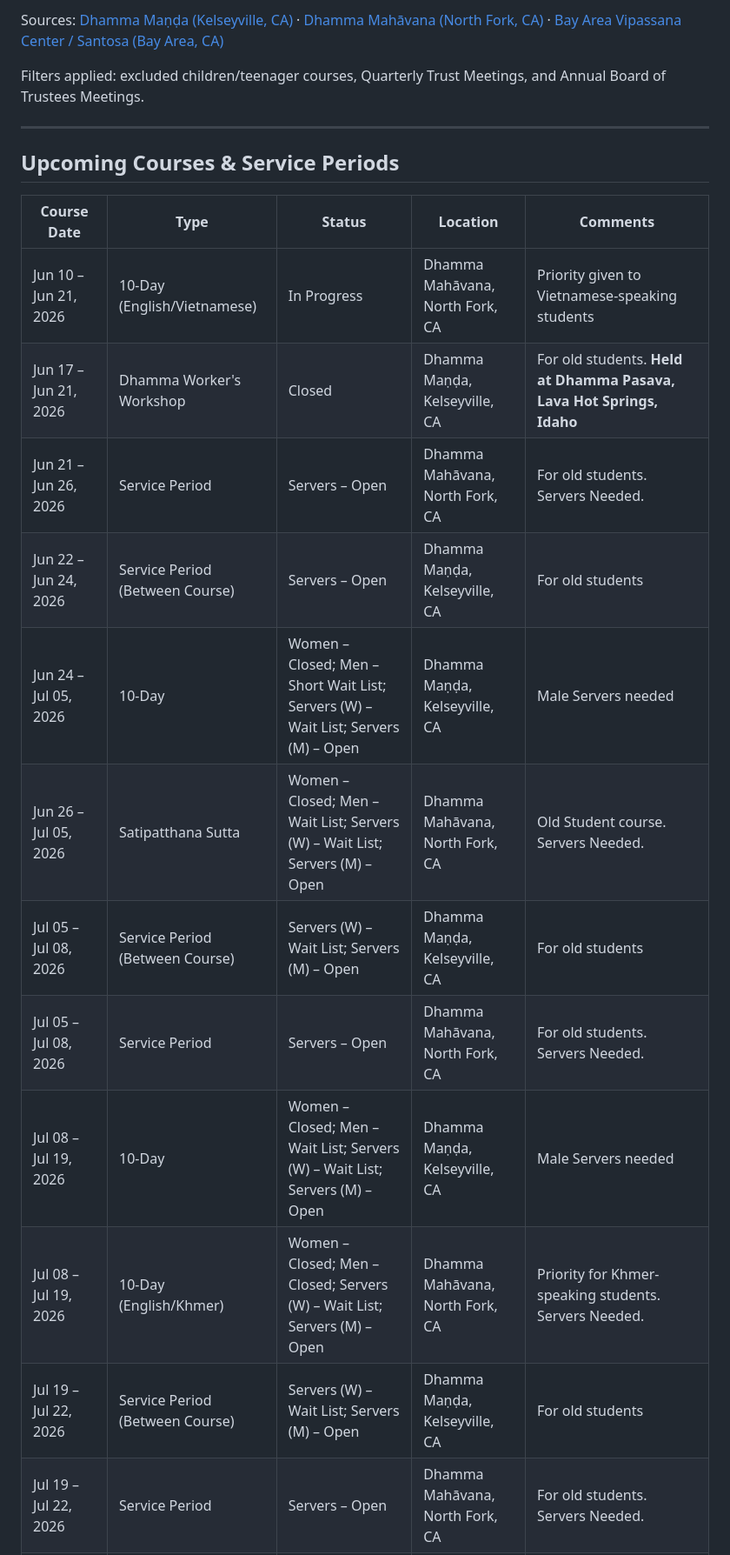
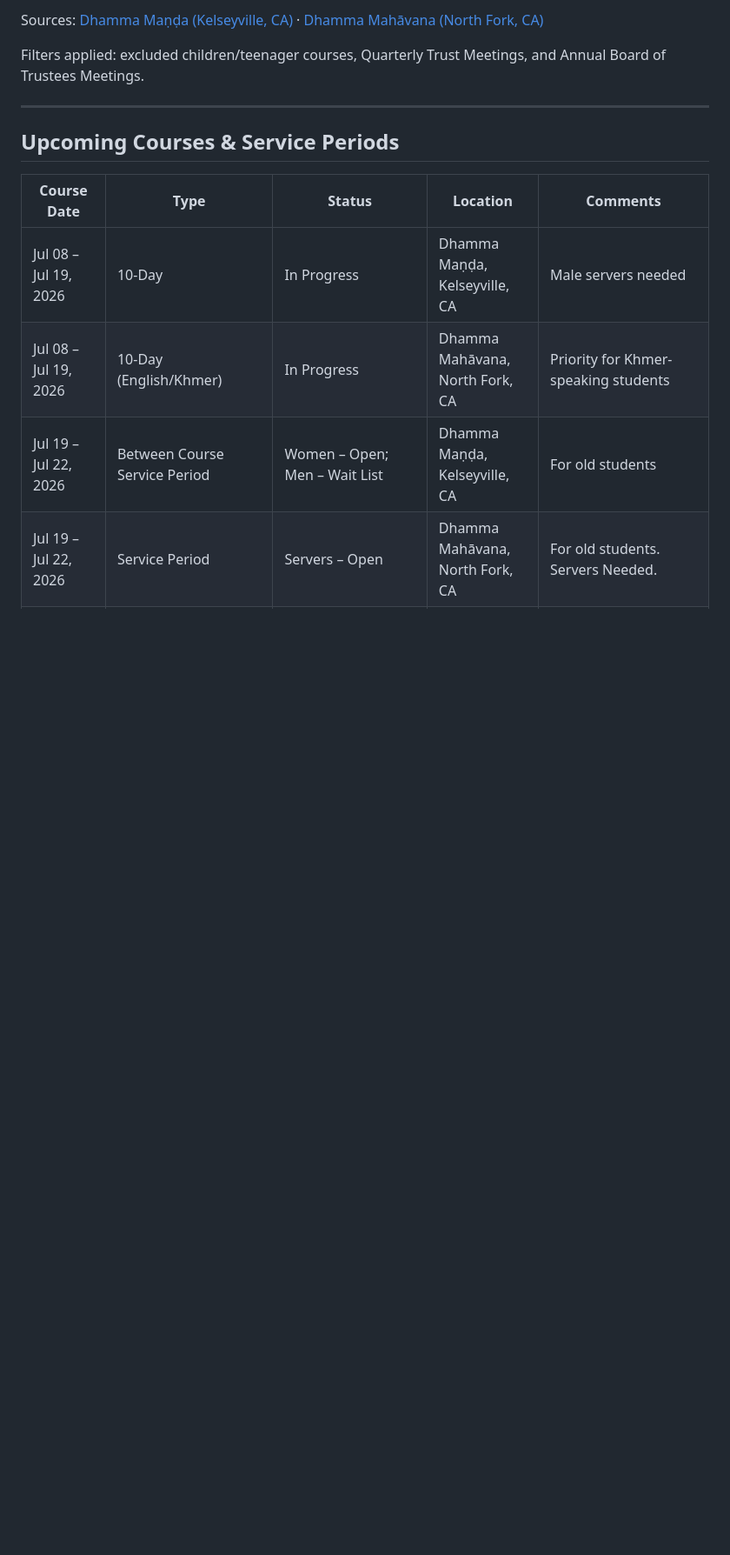
Before and after one commit to ankurwat/rv-trip, a Markdown page: dhamma_schedules.md, the part around one of its changes. Shown at 87% size. Drawn GitHub-style; blank space fills up the shorter version.

```diff
--- a/dhamma_schedules.md
+++ b/dhamma_schedules.md
@@ -4,5 +4,5 @@ _Last updated: 2026-06-16_
 
-Sources: [Dhamma Maṇḍa (Kelseyville, CA)](https://www.dhamma.org/en-US/schedules/schmanda) · [Dhamma Mahāvana (North Fork, CA)](https://www.dhamma.org/en-US/schedules/schmahavana) · [Bay Area Vipassana Center / Santosa (Bay Area, CA)](https://santosa.dhamma.org/os/practice/group-sittings/)
+Sources: [Dhamma Maṇḍa (Kelseyville, CA)](https://www.dhamma.org/en-US/schedules/schmanda) · [Dhamma Mahāvana (North Fork, CA)](https://www.dhamma.org/en-US/schedules/schmahavana)
 
 Filters applied: excluded children/teenager courses, Quarterly Trust Meetings, and Annual Board of Trustees Meetings.
 
@@ -12,15 +12,7 @@ Filters applied: excluded children/teenager courses, Quarterly Trust Meetings, a
 
 | Course Date | Type | Status | Location | Comments |
 |---|---|---|---|---|
-| Jun 10 – Jun 21, 2026 | 10-Day (English/Vietnamese) | In Progress | Dhamma Mahāvana, North Fork, CA | Priority given to Vietnamese-speaking students |
-| Jun 17 – Jun 21, 2026 | Dhamma Worker's Workshop | Closed | Dhamma Maṇḍa, Kelseyville, CA | For old students. **Held at Dhamma Pasava, Lava Hot Springs, Idaho** |
-| Jun 21 – Jun 26, 2026 | Service Period | Servers – Open | Dhamma Mahāvana, North Fork, CA | For old students. Servers Needed. |
-| Jun 22 – Jun 24, 2026 | Service Period (Between Course) | Servers – Open | Dhamma Maṇḍa, Kelseyville, CA | For old students |
-| Jun 24 – Jul 05, 2026 | 10-Day | Women – Closed; Men – Short Wait List; Servers (W) – Wait List; Servers (M) – Open | Dhamma Maṇḍa, Kelseyville, CA | Male Servers needed |
-| Jun 26 – Jul 05, 2026 | Satipatthana Sutta | Women – Closed; Men – Wait List; Servers (W) – Wait List; Servers (M) – Open | Dhamma Mahāvana, North Fork, CA | Old Student course. Servers Needed. |
-| Jul 05 – Jul 08, 2026 | Service Period (Between Course) | Servers (W) – Wait List; Servers (M) – Open | Dhamma Maṇḍa, Kelseyville, CA | For old students |
-| Jul 05 – Jul 08, 2026 | Service Period | Servers – Open | Dhamma Mahāvana, North Fork, CA | For old students. Servers Needed. |
-| Jul 08 – Jul 19, 2026 | 10-Day | Women – Closed; Men – Wait List; Servers (W) – Wait List; Servers (M) – Open | Dhamma Maṇḍa, Kelseyville, CA | Male Servers needed |
-| Jul 08 – Jul 19, 2026 | 10-Day (English/Khmer) | Women – Closed; Men – Closed; Servers (W) – Wait List; Servers (M) – Open | Dhamma Mahāvana, North Fork, CA | Priority for Khmer-speaking students. Servers Needed. |
-| Jul 19 – Jul 22, 2026 | Service Period (Between Course) | Servers (W) – Wait List; Servers (M) – Open | Dhamma Maṇḍa, Kelseyville, CA | For old students |
+| Jul 08 – Jul 19, 2026 | 10-Day | In Progress | Dhamma Maṇḍa, Kelseyville, CA | Male servers needed |
+| Jul 08 – Jul 19, 2026 | 10-Day (English/Khmer) | In Progress | Dhamma Mahāvana, North Fork, CA | Priority for Khmer-speaking students |
+| Jul 19 – Jul 22, 2026 | Between Course Service Period | Women – Open; Men – Wait List | Dhamma Maṇḍa, Kelseyville, CA | For old students |
 | Jul 19 – Jul 22, 2026 | Service Period | Servers – Open | Dhamma Mahāvana, North Fork, CA | For old students. Servers Needed. |
```
Also changed, not shown: other parts of dhamma_schedules.md (+88 -60 lines).
